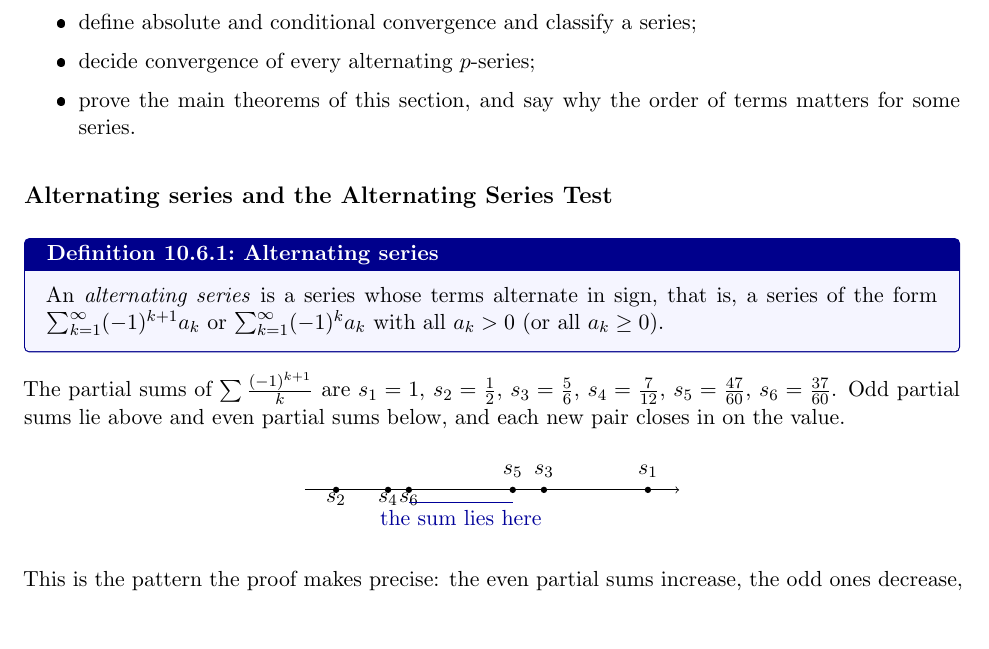
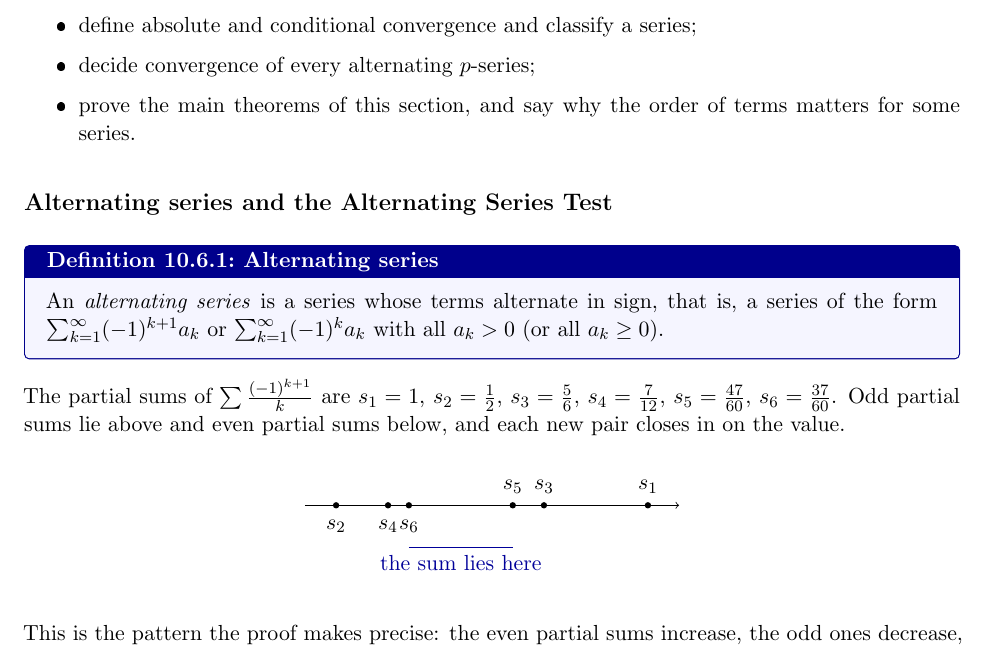
Before and after one commit to math2000-help/calculus-ii, a LaTeX document (modules/10.6/notes.tex): part of page 1 of 12, cut so that both start at the same text, the shorter picture padded with empty space. The pictures show the PDF file modules/10.6/notes.pdf that the author committed with the source.

Commit message:
Add files via upload

```diff
--- a/modules/10.6/notes.tex
+++ b/modules/10.6/notes.tex
@@ -37,12 +37,12 @@ The partial sums of $\sum\frac{(-1)^{k+1}}k$ are $s_1=1$, $s_2=\frac12$, $s_3=\f
 \begin{center}
 \begin{tikzpicture}[x=11cm]
   \draw[->] (0.45,0) -- (1.05,0);
-  \foreach \v/\n/\p in {1/1/above, 0.5/2/below, 0.8333/3/above, 0.5833/4/below, 0.7833/5/above, 0.6167/6/below} {
+  \foreach \v/\n/\p/\y in {1/1/above/0.08, 0.5/2/below/-0.12, 0.8333/3/above/0.08, 0.5833/4/below/-0.12, 0.7833/5/above/0.08, 0.6167/6/below/-0.12} {
     \fill (\v,0) circle (1.6pt);
-    \node[\p] at (\v,0.08) {$s_\n$};
+    \node[\p] at (\v,\y) {$s_\n$};
   }
-  \draw[blue!60!black] (0.6167,-0.22) -- (0.7833,-0.22);
-  \node[blue!60!black,below] at (0.70,-0.22) {the sum lies here};
+  \draw[blue!60!black] (0.6167,-0.75) -- (0.7833,-0.75);
+  \node[blue!60!black,below] at (0.70,-0.75) {the sum lies here};
 \end{tikzpicture}
 \end{center}
 
```
Also changed, not shown: modules/10.6/notes.pdf.
